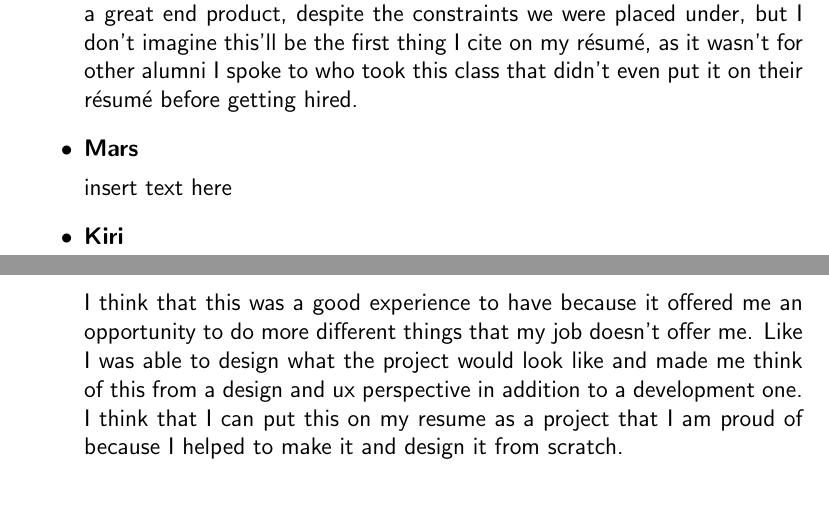
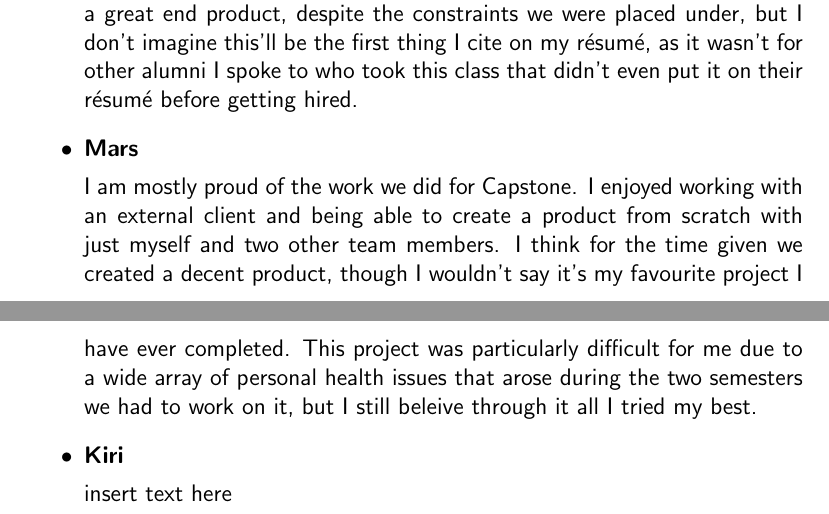
Before and after one commit to hergin/Henry-Gets-Moving, a LaTeX document (Auxiliary Files/Team Retrospection.tex): two parts of pages 4 and 5 of 5, joined at a grey line, cut so that both start at the same text. Compiled offline with pdfLaTeX.

Commit message:
Add Mars retrospection.

```diff
--- a/Auxiliary Files/Team Retrospection.tex
+++ b/Auxiliary Files/Team Retrospection.tex
@@ -98,10 +98,10 @@
 
 	\item{\textbf{Mars}}
 
-		insert text here
+		I am mostly proud of the work we did for Capstone. I enjoyed working with an external client and being able to create a product from scratch with just myself and two other team members. I think for the time given we created a decent product, though I wouldn't say it's my favourite project I have ever completed. This project was particularly difficult for me due to a wide array of personal health issues that arose during the two semesters we had to work on it, but I still beleive through it all I tried my best.
 
 	\item{\textbf{Kiri}}
 
-		I think that this was a good experience to have because it offered me an opportunity to do more different things that my job doesn't offer me. Like I was able to design what the project would look like and made me think of this from a design and ux perspective in addition to a development one. I think that I can put this on my resume as a project that I am proud of because I helped to make it and design it from scratch.
+		insert text here
 \end{itemize}
 \end{document}
```
